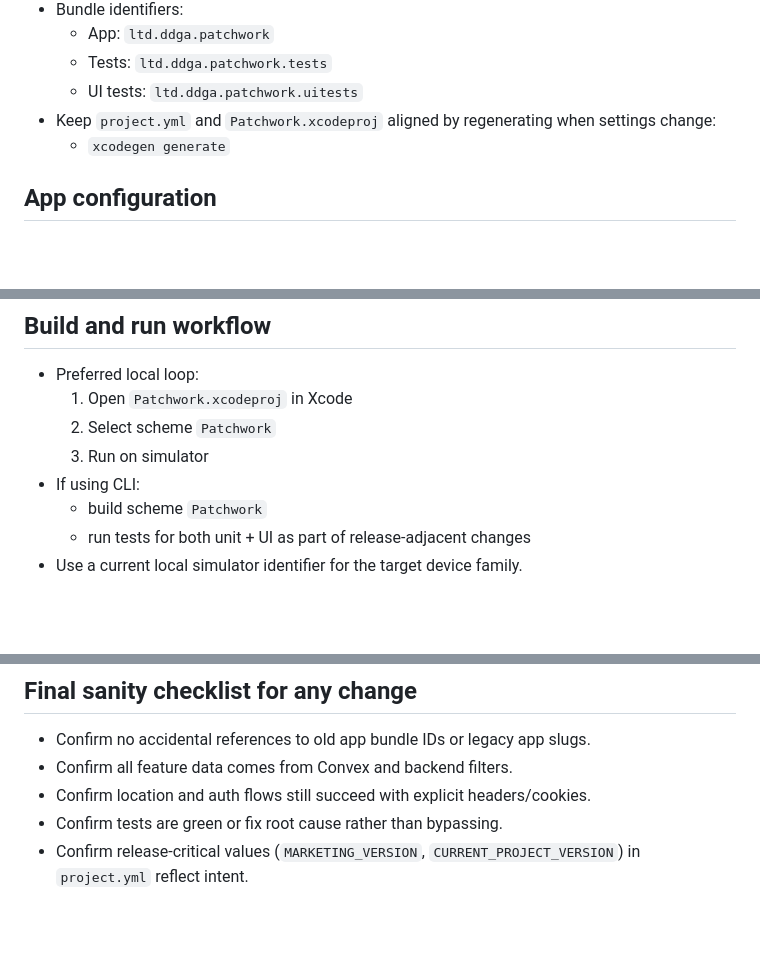
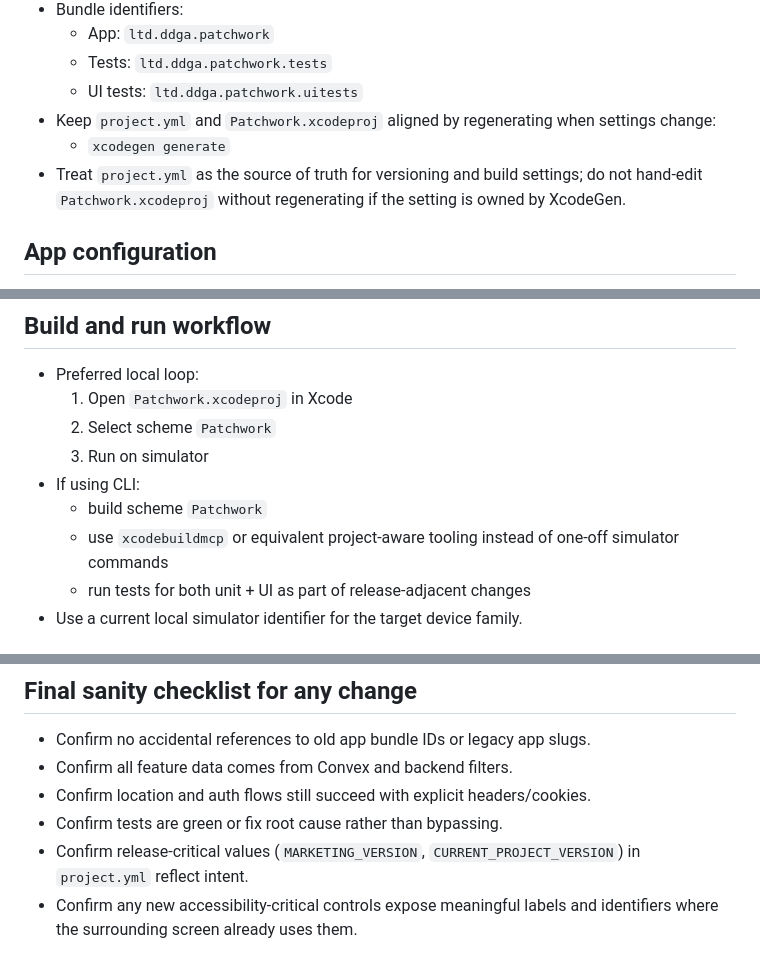
Before and after one commit to thepatchworkapp/patchwork, a Markdown page: Patchwork_iOS/AGENTS.md, 3 parts joined by grey strips. Rendered like a GitHub page; blank space fills up the shorter version.

```diff
--- a/Patchwork_iOS/AGENTS.md
+++ b/Patchwork_iOS/AGENTS.md
@@ -57,6 +64,7 @@ This guide defines the operating rules for coding agents and contributors workin
   - UI tests: `ltd.ddga.patchwork.uitests`
 - Keep `project.yml` and `Patchwork.xcodeproj` aligned by regenerating when settings change:
   - `xcodegen generate`
+- Treat `project.yml` as the source of truth for versioning and build settings; do not hand-edit `Patchwork.xcodeproj` without regenerating if the setting is owned by XcodeGen.
 
 ## App configuration
 
@@ -142,6 +150,7 @@ This guide defines the operating rules for coding agents and contributors workin
   3. Run on simulator
 - If using CLI:
   - build scheme `Patchwork`
+  - use `xcodebuildmcp` or equivalent project-aware tooling instead of one-off simulator commands
   - run tests for both unit + UI as part of release-adjacent changes
 - Use a current local simulator identifier for the target device family.
 
@@ -192,3 +201,4 @@ This guide defines the operating rules for coding agents and contributors workin
 - Confirm location and auth flows still succeed with explicit headers/cookies.
 - Confirm tests are green or fix root cause rather than bypassing.
 - Confirm release-critical values (`MARKETING_VERSION`, `CURRENT_PROJECT_VERSION`) in `project.yml` reflect intent.
+- Confirm any new accessibility-critical controls expose meaningful labels and identifiers where the surrounding screen already uses them.
```
Also changed, not shown: other parts of Patchwork_iOS/AGENTS.md (+10 -3 lines).
